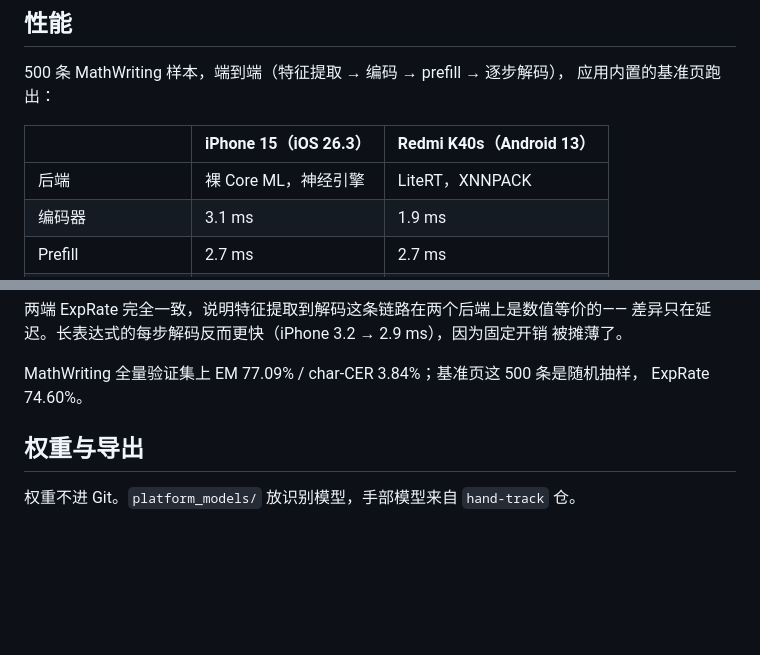
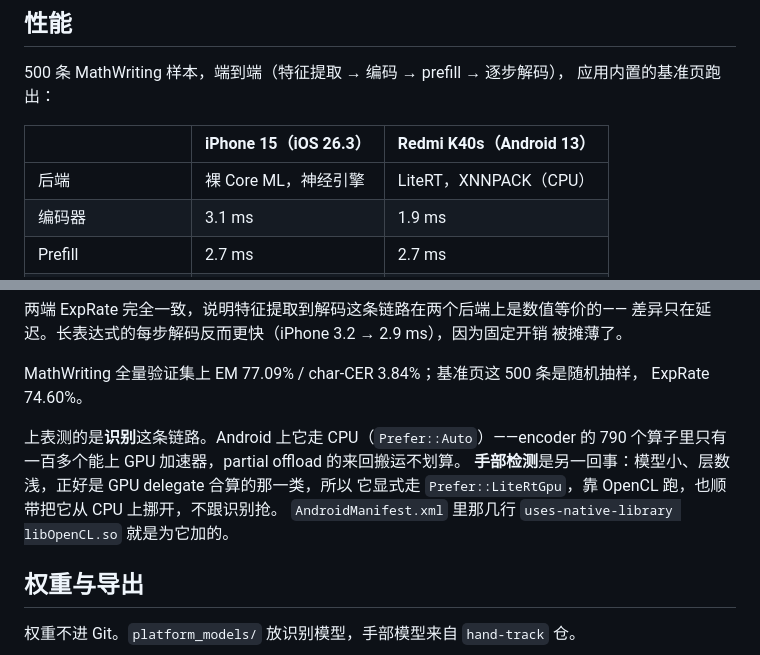
Before and after one commit to wilinz/air_calculator, a Markdown page: README.md, 2 parts joined by grey strips. Rendered like a GitHub page; blank space fills up the shorter version.

Commit message:
docs: say which pipeline the benchmark backends apply to
The table only named the backend for recognition, which reads as if the
whole app runs on XNNPACK. Recognition does run on the CPU
(Prefer::Auto) -- only a hundred-odd of the encoder's 790 operators can
go to the GPU accelerator, and partial offload does not pay for itself.
Hand detection is the opposite case and asks for Prefer::LiteRtGpu
explicitly, which is what the OpenCL uses-native-library entries in
AndroidManifest are for.

```diff
--- a/README.md
+++ b/README.md
@@ -150,7 +150,7 @@ token 级 bbox → 用从真实人工 InkML 抽出的手写笔画字库按 bbox
 
 | | iPhone 15（iOS 26.3） | Redmi K40s（Android 13） |
 |---|---|---|
-| 后端 | 裸 Core ML，神经引擎 | LiteRT，XNNPACK |
+| 后端 | 裸 Core ML，神经引擎 | LiteRT，XNNPACK（CPU） |
 | 编码器 | 3.1 ms | 1.9 ms |
 | Prefill | 2.7 ms | 2.7 ms |
 | 每步解码 | 3.2 ms | 11.3 ms |
@@ -173,6 +173,12 @@ token 级 bbox → 用从真实人工 InkML 抽出的手写笔画字库按 bbox
 
 MathWriting 全量验证集上 EM 77.09% / char-CER 3.84%；基准页这 500 条是随机抽样，
 ExpRate 74.60%。
+
+上表测的是**识别**这条链路。Android 上它走 CPU（`Prefer::Auto`）——encoder 的
+790 个算子里只有一百多个能上 GPU 加速器，partial offload 的来回搬运不划算。
+**手部检测**是另一回事：模型小、层数浅，正好是 GPU delegate 合算的那一类，所以
+它显式走 `Prefer::LiteRtGpu`，靠 OpenCL 跑，也顺带把它从 CPU 上挪开，不跟识别抢。
+`AndroidManifest.xml` 里那几行 `uses-native-library libOpenCL.so` 就是为它加的。
 
 ## 权重与导出
 
```
